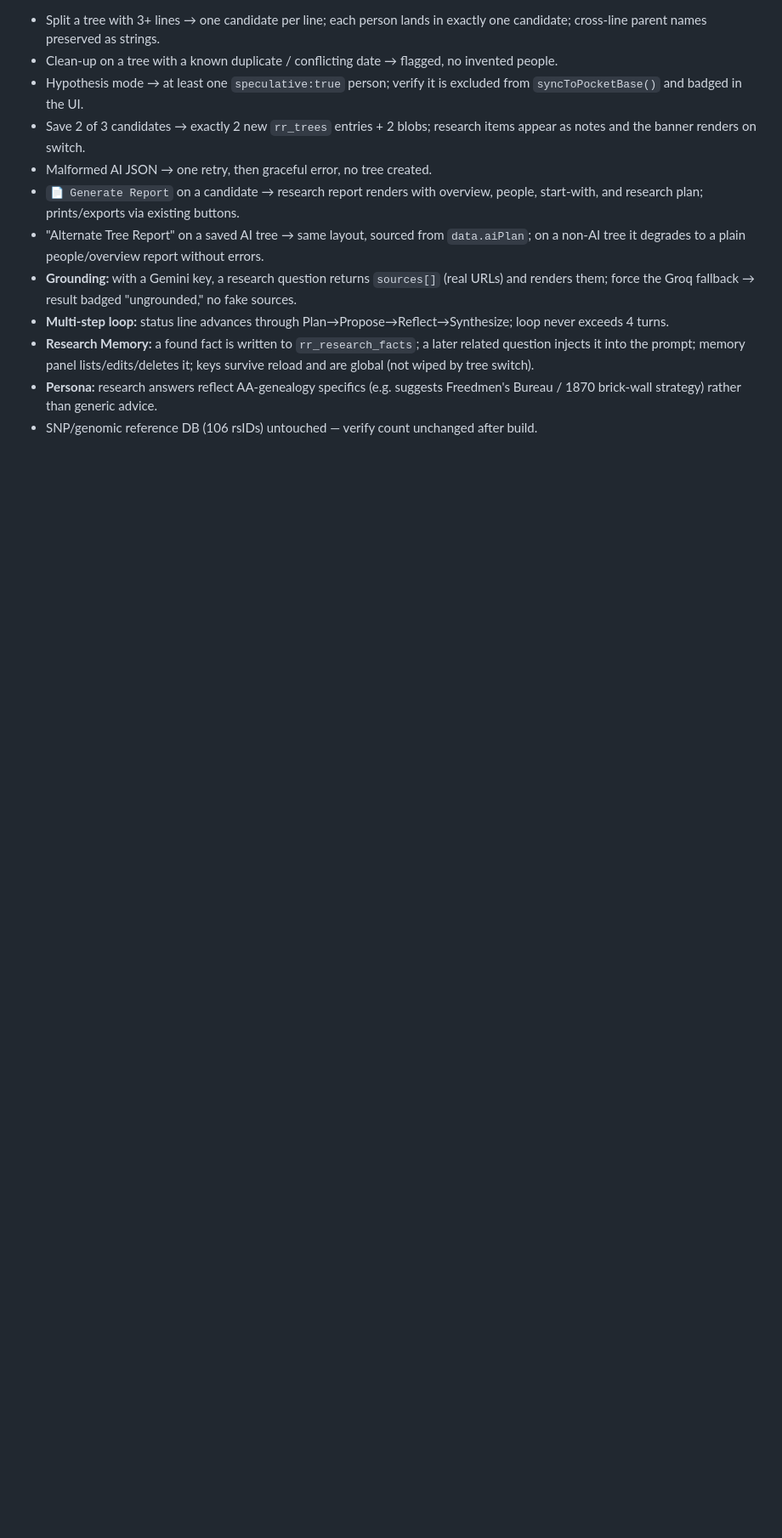
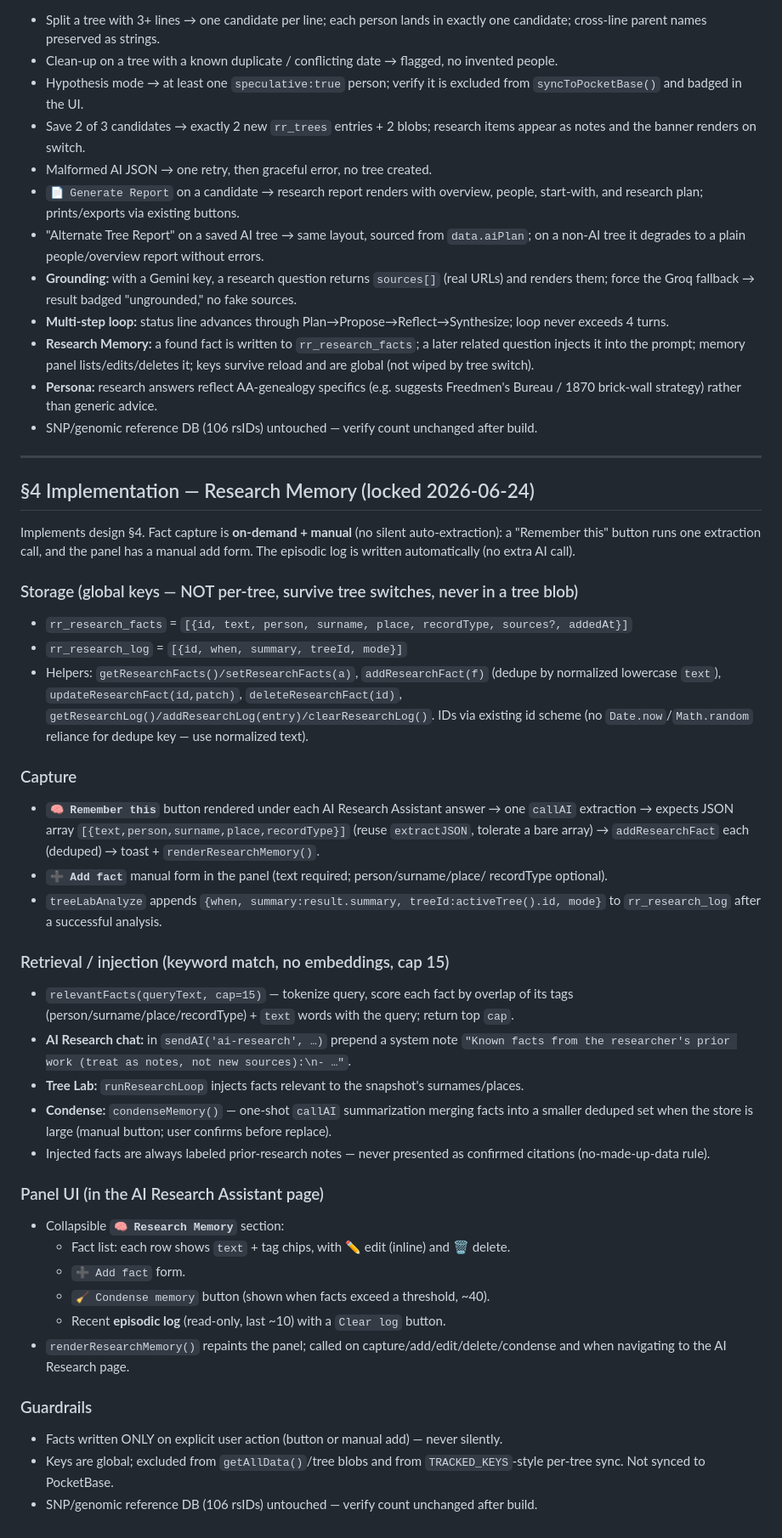
Before and after one commit to NuSeer/roots-records., a Markdown page: docs/2026-06-21-ai-tree-lab-design.md, the part around the change. Shown at 85% size. GitHub-like rendering; blank space fills up the shorter version.

Commit message:
docs: Research Memory (§4) implementation spec — on-demand capture + manual add
Co-Authored-By: Claude Opus 4.8 (1M context) <noreply@anthropic.com>

```diff
--- a/docs/2026-06-21-ai-tree-lab-design.md
+++ b/docs/2026-06-21-ai-tree-lab-design.md
@@ -267,3 +267,55 @@ in layout — only the data source differs (candidate object vs. saved tree blob
 - **Persona:** research answers reflect AA-genealogy specifics (e.g. suggests Freedmen's
   Bureau / 1870 brick-wall strategy) rather than generic advice.
 - SNP/genomic reference DB (106 rsIDs) untouched — verify count unchanged after build.
+
+---
+
+## §4 Implementation — Research Memory (locked 2026-06-24)
+
+Implements design §4. Fact capture is **on-demand + manual** (no silent
+auto-extraction): a "Remember this" button runs one extraction call, and the panel
+has a manual add form. The episodic log is written automatically (no extra AI call).
+
+### Storage (global keys — NOT per-tree, survive tree switches, never in a tree blob)
+- `rr_research_facts` = `[{id, text, person, surname, place, recordType, sources?, addedAt}]`
+- `rr_research_log`   = `[{id, when, summary, treeId, mode}]`
+- Helpers: `getResearchFacts()/setResearchFacts(a)`, `addResearchFact(f)` (dedupe by
+  normalized lowercase `text`), `updateResearchFact(id,patch)`, `deleteResearchFact(id)`,
+  `getResearchLog()/addResearchLog(entry)/clearResearchLog()`. IDs via existing id scheme
+  (no `Date.now`/`Math.random` reliance for dedupe key — use normalized text).
+
+### Capture
+- **`🧠 Remember this`** button rendered under each AI Research Assistant answer →
+  one `callAI` extraction → expects JSON array `[{text,person,surname,place,recordType}]`
+  (reuse `extractJSON`, tolerate a bare array) → `addResearchFact` each (deduped) →
+  toast + `renderResearchMemory()`.
+- **`➕ Add fact`** manual form in the panel (text required; person/surname/place/
+  recordType optional).
+- `treeLabAnalyze` appends `{when, summary:result.summary, treeId:activeTree().id, mode}`
+  to `rr_research_log` after a successful analysis.
+
+### Retrieval / injection (keyword match, no embeddings, cap 15)
+- `relevantFacts(queryText, cap=15)` — tokenize query, score each fact by overlap of its
+  tags (person/surname/place/recordType) + `text` words with the query; return top `cap`.
+- **AI Research chat:** in `sendAI('ai-research', …)` prepend a system note
+  `"Known facts from the researcher's prior work (treat as notes, not new sources):\n- …"`.
+- **Tree Lab:** `runResearchLoop` injects facts relevant to the snapshot's surnames/places.
+- **Condense:** `condenseMemory()` — one-shot `callAI` summarization merging facts into a
+  smaller deduped set when the store is large (manual button; user confirms before replace).
+- Injected facts are always labeled prior-research notes — never presented as confirmed
+  citations (no-made-up-data rule).
+
+### Panel UI (in the AI Research Assistant page)
+- Collapsible **`🧠 Research Memory`** section:
+  - Fact list: each row shows `text` + tag chips, with ✏️ edit (inline) and 🗑️ delete.
+  - `➕ Add fact` form.
+  - `🧹 Condense memory` button (shown when facts exceed a threshold, ~40).
+  - Recent **episodic log** (read-only, last ~10) with a `Clear log` button.
+- `renderResearchMemory()` repaints the panel; called on capture/add/edit/delete/condense
+  and when navigating to the AI Research page.
+
+### Guardrails
+- Facts written ONLY on explicit user action (button or manual add) — never silently.
+- Keys are global; excluded from `getAllData()`/tree blobs and from `TRACKED_KEYS`-style
+  per-tree sync. Not synced to PocketBase.
+- SNP/genomic reference DB (106 rsIDs) untouched — verify count unchanged after build.
```
